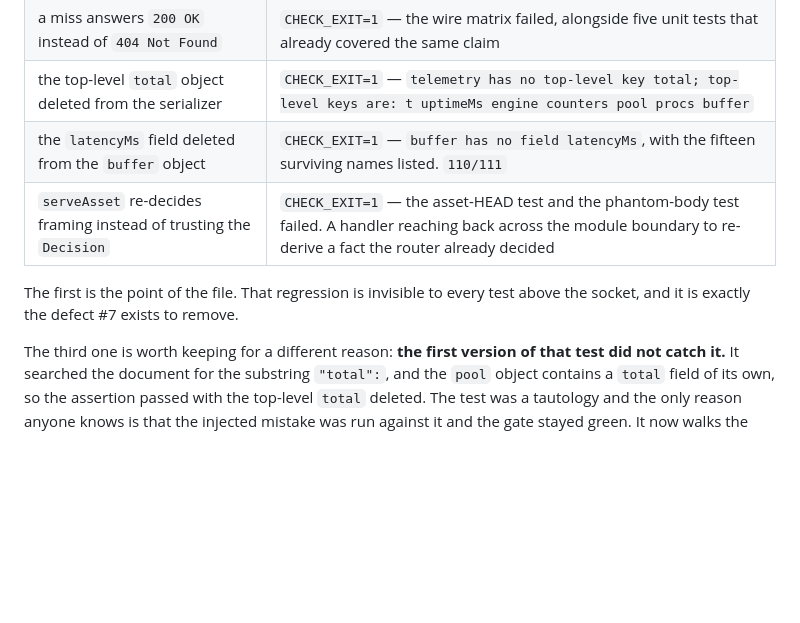
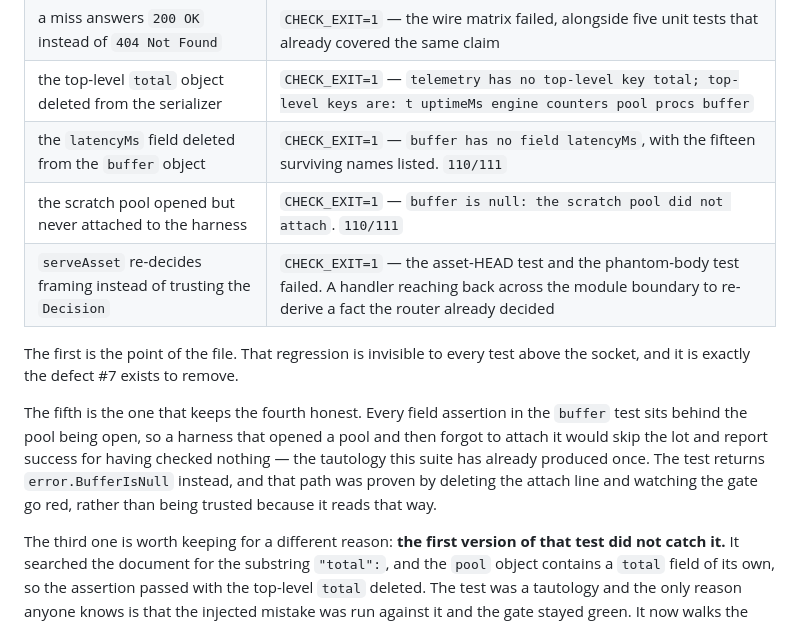
Before and after one commit to GoldodemonINC/DPU-AGB, a Markdown page: Context.md, the part around the change. Rendered like a GitHub page; blank space fills up the shorter version.

Commit message:
Record the proof that the buffer test goes red without a pool
The failure path for an unattached pool was written to be loud but never run.
Deleting the attach line and watching the gate fail is the only thing that
distinguishes it from a comment saying it would.

```diff
--- a/Context.md
+++ b/Context.md
@@ -357,10 +357,19 @@ reverted:
 | a miss answers `200 OK` instead of `404 Not Found` | `CHECK_EXIT=1` — the wire matrix failed, alongside five unit tests that already covered the same claim |
 | the top-level `total` object deleted from the serializer | `CHECK_EXIT=1` — `telemetry has no top-level key total; top-level keys are: t uptimeMs engine counters pool procs buffer` |
 | the `latencyMs` field deleted from the `buffer` object | `CHECK_EXIT=1` — `buffer has no field latencyMs`, with the fifteen surviving names listed. `110/111` |
+| the scratch pool opened but never attached to the harness | `CHECK_EXIT=1` — `buffer is null: the scratch pool did not attach`. `110/111` |
 | `serveAsset` re-decides framing instead of trusting the `Decision` | `CHECK_EXIT=1` — the asset-HEAD test and the phantom-body test failed. A handler reaching back across the module boundary to re-derive a fact the router already decided |
 
 The first is the point of the file. That regression is invisible to every test
 above the socket, and it is exactly the defect #7 exists to remove.
+
+The fifth is the one that keeps the fourth honest. Every field assertion in the
+`buffer` test sits behind the pool being open, so a harness that opened a pool
+and then forgot to attach it would skip the lot and report success for having
+checked nothing — the tautology this suite has already produced once. The test
+returns `error.BufferIsNull` instead, and that path was proven by deleting the
+attach line and watching the gate go red, rather than being trusted because it
+reads that way.
 
 The third one is worth keeping for a different reason: **the first version of
 that test did not catch it.** It searched the document for the substring
```
